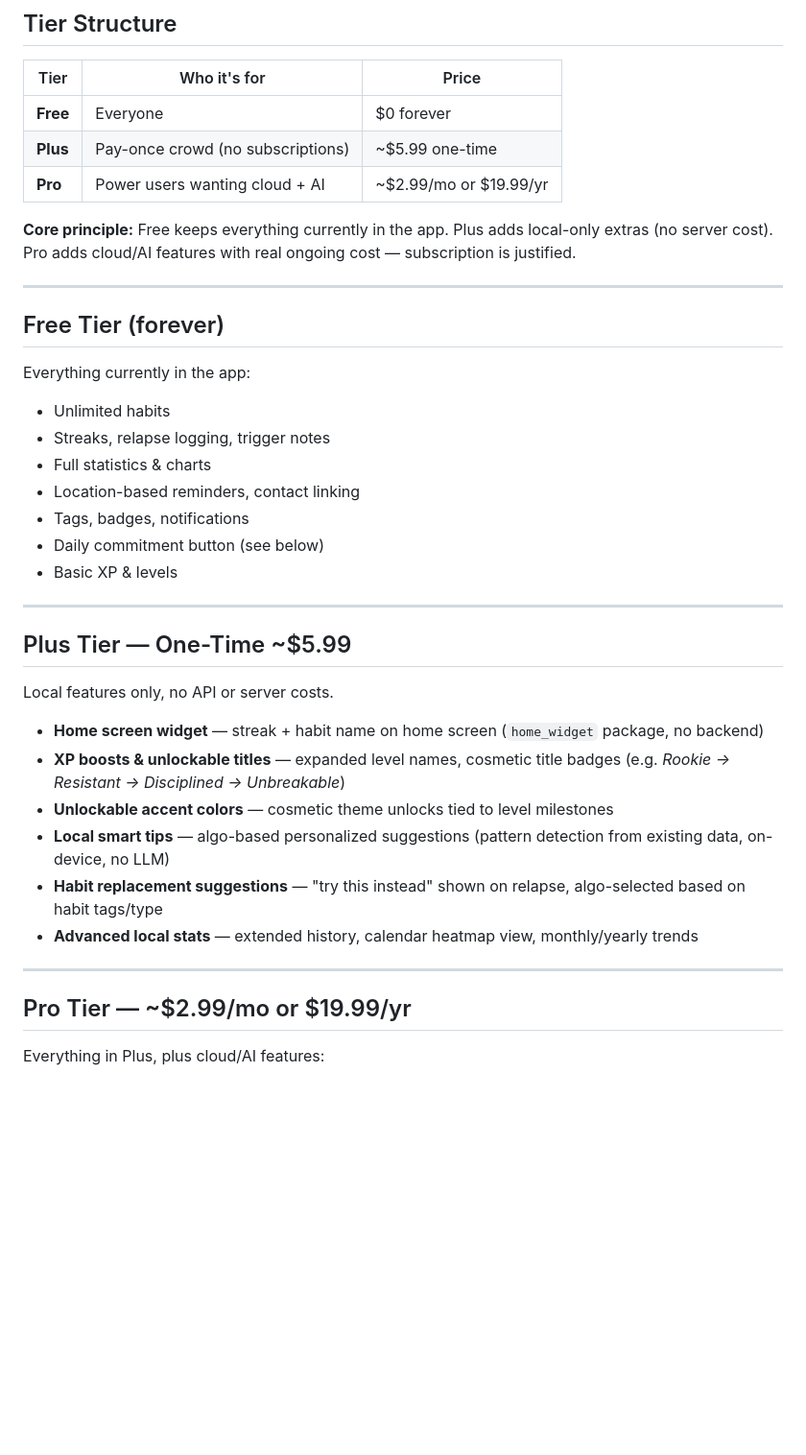
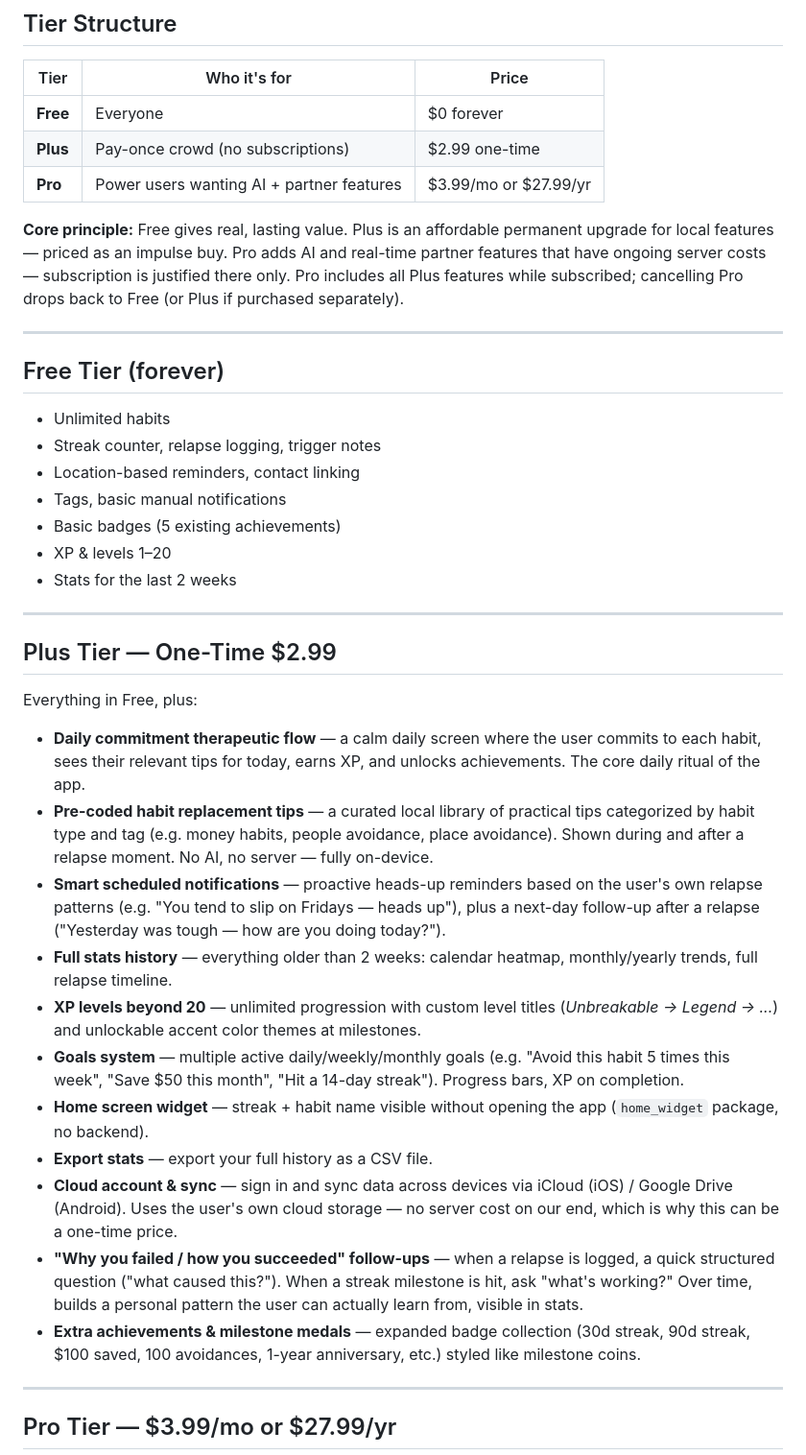
Before and after one commit to roymasad/avoid_todo, a Markdown page: MONETIZATION.md, the part around one of its changes. Shown at 96% size. GitHub-like rendering; blank space fills up the shorter version.

```diff
--- a/MONETIZATION.md
+++ b/MONETIZATION.md
@@ -5,37 +5,42 @@
 | Tier | Who it's for | Price |
 |------|-------------|-------|
 | **Free** | Everyone | $0 forever |
-| **Plus** | Pay-once crowd (no subscriptions) | ~$5.99 one-time |
-| **Pro** | Power users wanting cloud + AI | ~$2.99/mo or $19.99/yr |
+| **Plus** | Pay-once crowd (no subscriptions) | $2.99 one-time |
+| **Pro** | Power users wanting AI + partner features | $3.99/mo or $27.99/yr |
 
-**Core principle:** Free keeps everything currently in the app. Plus adds local-only extras (no server cost). Pro adds cloud/AI features with real ongoing cost — subscription is justified.
+**Core principle:** Free gives real, lasting value. Plus is an affordable permanent upgrade for local features — priced as an impulse buy. Pro adds AI and real-time partner features that have ongoing server costs — subscription is justified there only. Pro includes all Plus features while subscribed; cancelling Pro drops back to Free (or Plus if purchased separately).
 
 ---
 
 ## Free Tier (forever)
-Everything currently in the app:
+
 - Unlimited habits
-- Streaks, relapse logging, trigger notes
-- Full statistics & charts
+- Streak counter, relapse logging, trigger notes
 - Location-based reminders, contact linking
-- Tags, badges, notifications
-- Daily commitment button (see below)
-- Basic XP & levels
+- Tags, basic manual notifications
+- Basic badges (5 existing achievements)
+- XP & levels 1–20
+- Stats for the last 2 weeks
 
 ---
 
-## Plus Tier — One-Time ~$5.99
-Local features only, no API or server costs.
+## Plus Tier — One-Time $2.99
 
-- **Home screen widget** — streak + habit name on home screen (`home_widget` package, no backend)
-- **XP boosts & unlockable titles** — expanded level names, cosmetic title badges (e.g. *Rookie → Resistant → Disciplined → Unbreakable*)
-- **Unlockable accent colors** — cosmetic theme unlocks tied to level milestones
-- **Local smart tips** — algo-based personalized suggestions (pattern detection from existing data, on-device, no LLM)
-- **Habit replacement suggestions** — "try this instead" shown on relapse, algo-selected based on habit tags/type
-- **Advanced local stats** — extended history, calendar heatmap view, monthly/yearly trends
+Everything in Free, plus:
+
+- **Daily commitment therapeutic flow** — a calm daily screen where the user commits to each habit, sees their relevant tips for today, earns XP, and unlocks achievements. The core daily ritual of the app.
+- **Pre-coded habit replacement tips** — a curated local library of practical tips categorized by habit type and tag (e.g. money habits, people avoidance, place avoidance). Shown during and after a relapse moment. No AI, no server — fully on-device.
+- **Smart scheduled notifications** — proactive heads-up reminders based on the user's own relapse patterns (e.g. "You tend to slip on Fridays — heads up"), plus a next-day follow-up after a relapse ("Yesterday was tough — how are you doing today?").
+- **Full stats history** — everything older than 2 weeks: calendar heatmap, monthly/yearly trends, full relapse timeline.
+- **XP levels beyond 20** — unlimited progression with custom level titles (*Unbreakable → Legend → ...*) and unlockable accent color themes at milestones.
+- **Goals system** — multiple active daily/weekly/monthly goals (e.g. "Avoid this habit 5 times this week", "Save $50 this month", "Hit a 14-day streak"). Progress bars, XP on completion.
+- **Home screen widget** — streak + habit name visible without opening the app (`home_widget` package, no backend).
+- **Export stats** — export your full history as a CSV file.
+- **Cloud account & sync** — sign in and sync data across devices via iCloud (iOS) / Google Drive (Android). Uses the user's own cloud storage — no server cost on our end, which is why this can be a one-time price.
+- **"Why you failed / how you succeeded" follow-ups** — when a relapse is logged, a quick structured question ("what caused this?"). When a streak milestone is hit, ask "what's working?" Over time, builds a personal pattern the user can actually learn from, visible in stats.
+- **Extra achievements & milestone medals** — expanded badge collection (30d streak, 90d streak, $100 saved, 100 avoidances, 1-year anniversary, etc.) styled like milestone coins.
 
 ---
 
-## Pro Tier — ~$2.99/mo or $19.99/yr
-Everything in Plus, plus cloud/AI features:
+## Pro Tier — $3.99/mo or $27.99/yr
 
```
Also changed, not shown: other parts of MONETIZATION.md (+82 -34 lines).
